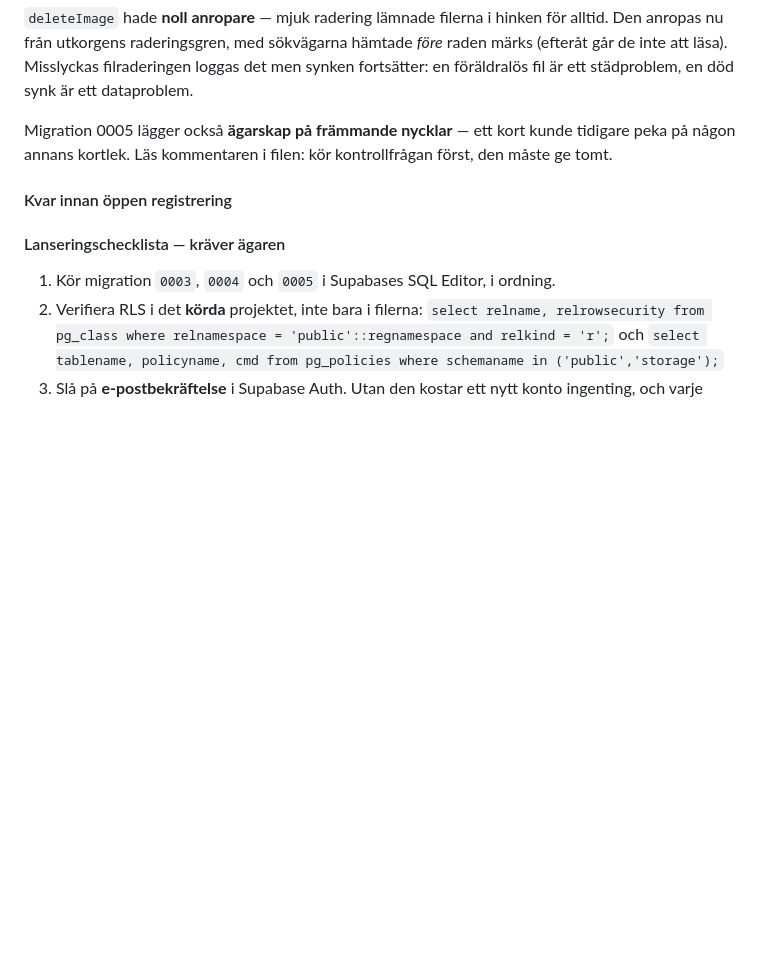
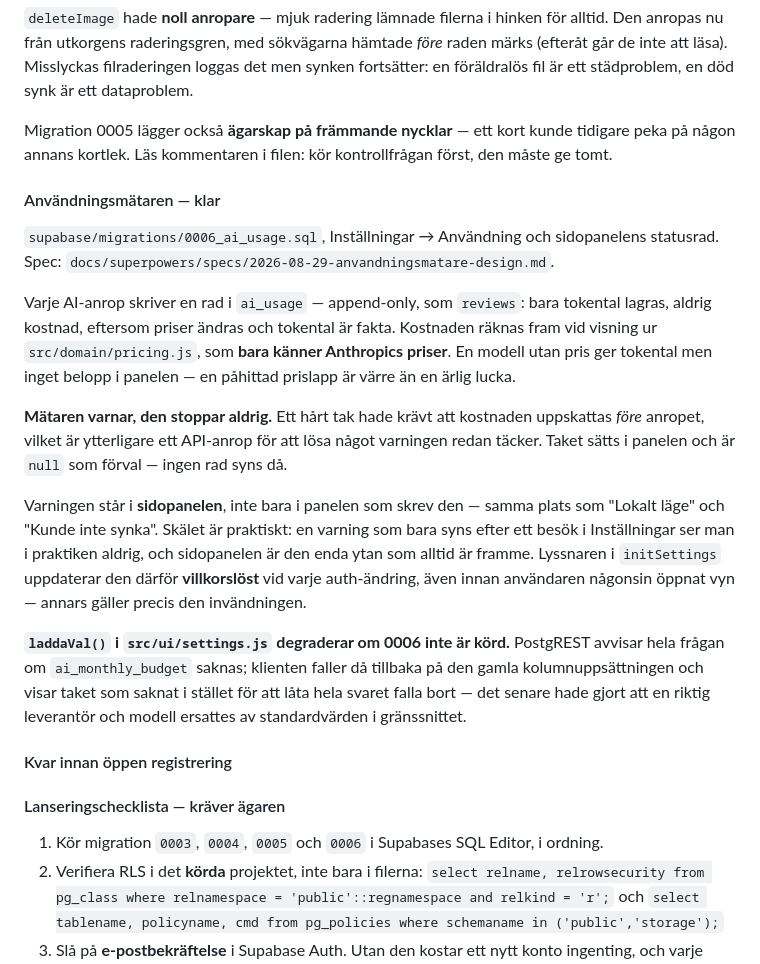
Before and after one commit to Emsurenar/repetix, a Markdown page: docs/OVERLAMNING.md, the part around the change. Rendered like a GitHub page; blank space fills up the shorter version.

Commit message:
docs: extend the launch checklist and handover doc to migration 0006
The handover doc's launch checklist enumerated migrations 0003-0005 by
number; following it as written left ai_usage missing, so the usage meter's
insert fails silently and the panel shows an undiagnosable "Kunde inte
läsa". Add 0006 to the enumeration and a section describing the usage
meter, in the same style as the existing 0004/0005 sections.

```diff
--- a/docs/OVERLAMNING.md
+++ b/docs/OVERLAMNING.md
@@ -427,11 +427,42 @@ Migration 0005 lägger också **ägarskap på främmande nycklar** — ett kort
 tidigare peka på någon annans kortlek. Läs kommentaren i filen: kör
 kontrollfrågan först, den måste ge tomt.
 
+#### Användningsmätaren — klar
+
+`supabase/migrations/0006_ai_usage.sql`, Inställningar → Användning och
+sidopanelens statusrad. Spec: `docs/superpowers/specs/2026-08-29-anvandningsmatare-design.md`.
+
+Varje AI-anrop skriver en rad i `ai_usage` — append-only, som `reviews`: bara
+tokental lagras, aldrig kostnad, eftersom priser ändras och tokental är fakta.
+Kostnaden räknas fram vid visning ur `src/domain/pricing.js`, som **bara
+känner Anthropics priser**. En modell utan pris ger tokental men inget belopp
+i panelen — en påhittad prislapp är värre än en ärlig lucka.
+
+**Mätaren varnar, den stoppar aldrig.** Ett hårt tak hade krävt att kostnaden
+uppskattas *före* anropet, vilket är ytterligare ett API-anrop för att lösa
+något varningen redan täcker. Taket sätts i panelen och är `null` som förval —
+ingen rad syns då.
+
+Varningen står i **sidopanelen**, inte bara i panelen som skrev den — samma
+plats som "Lokalt läge" och "Kunde inte synka". Skälet är praktiskt: en
+varning som bara syns efter ett besök i Inställningar ser man i praktiken
+aldrig, och sidopanelen är den enda ytan som alltid är framme. Lyssnaren i
+`initSettings` uppdaterar den därför **villkorslöst** vid varje auth-ändring,
+även innan användaren någonsin öppnat vyn — annars gäller precis den
+invändningen.
+
+**`laddaVal()` i `src/ui/settings.js` degraderar om 0006 inte är körd.**
+PostgREST avvisar hela frågan om `ai_monthly_budget` saknas; klienten faller då
+tillbaka på den gamla kolumnuppsättningen och visar taket som saknat i stället
+för att låta hela svaret falla bort — det senare hade gjort att en riktig
+leverantör och modell ersattes av standardvärden i gränssnittet.
+
 #### Kvar innan öppen registrering
 
 #### Lanseringschecklista — kräver ägaren
 
-1. Kör migration `0003`, `0004` och `0005` i Supabases SQL Editor, i ordning.
+1. Kör migration `0003`, `0004`, `0005` och `0006` i Supabases SQL Editor, i
+   ordning.
 2. Verifiera RLS i det **körda** projektet, inte bara i filerna:
    `select relname, relrowsecurity from pg_class where relnamespace = 'public'::regnamespace and relkind = 'r';`
    och `select tablename, policyname, cmd from pg_policies where schemaname in ('public','storage');`
```
